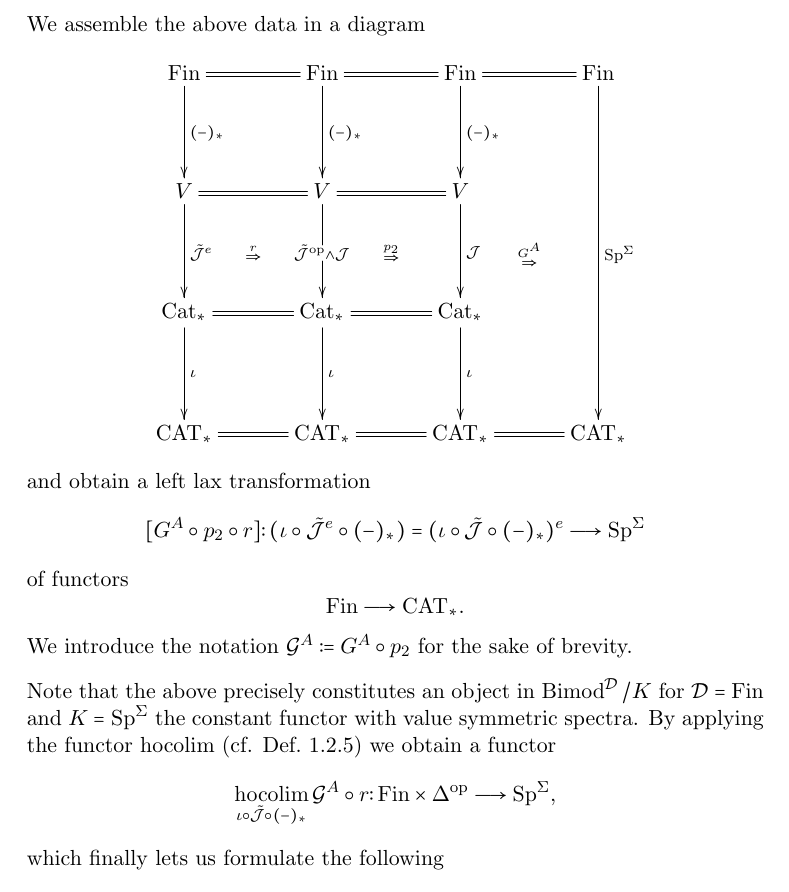
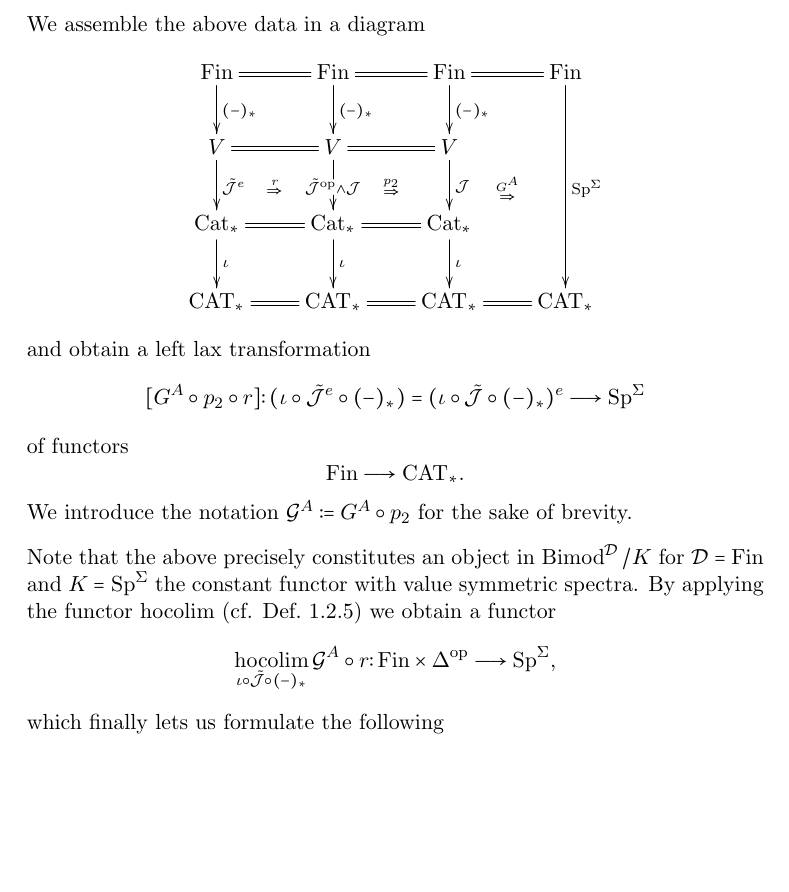
Before and after one commit to valentin-krasontovitsch/phd-thesis, a LaTeX thesis (phd_thesis_krasontovitsch.tex, which reads loday.tex): part of page 24 of 25, cut so that both start at the same text, the shorter picture padded with empty space. Compiled offline with pdfLaTeX.

Commit message:
Change formatting of a diagram

```diff
--- a/loday.tex
+++ b/loday.tex
@@ -1637,7 +1637,7 @@
       \ref{lem_hocolim_name_justification})..\\
       We assemble the above data in a diagram
       \begin{displaymath}
-        \xymatrix@C+1em@R+2em{
+        \xymatrix{
           \Fin
             \ar@{=}[r]
             \ar[d]^{(-)_*}
```
